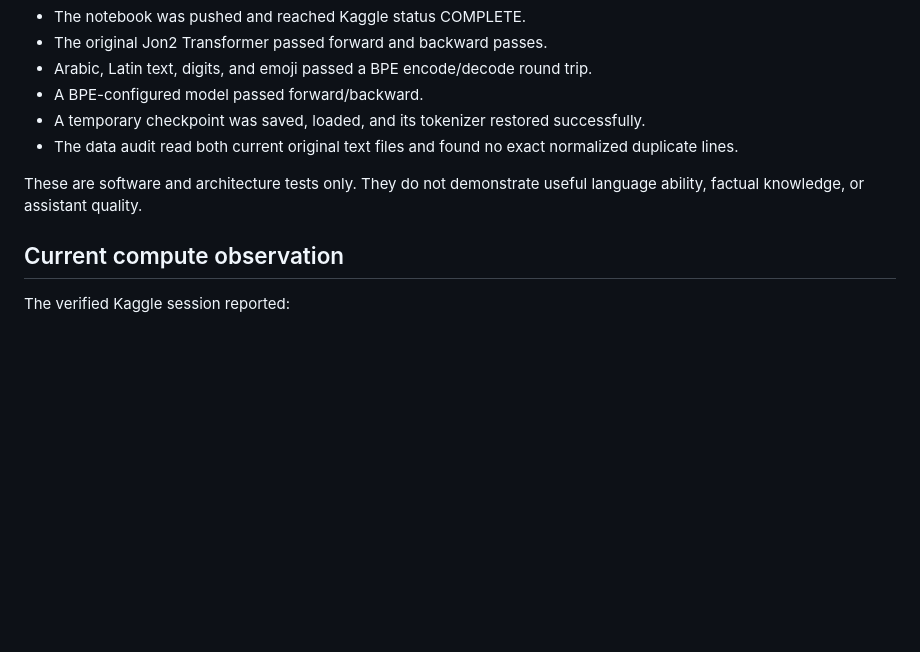
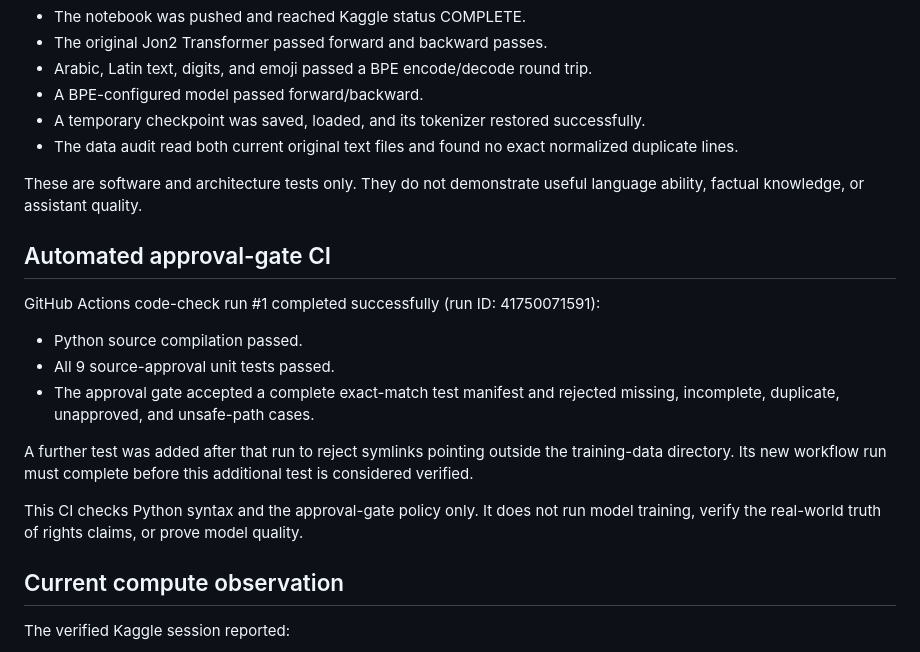
Before and after one commit to jonkabeel-star/jon2-ai, a Markdown page: ai_engine/TRAINING_READINESS.md, the part around the change. GitHub-like rendering; blank space fills up the shorter version.

Commit message:
Record verified approval-gate CI results and pending symlink test

```diff
--- a/ai_engine/TRAINING_READINESS.md
+++ b/ai_engine/TRAINING_READINESS.md
@@ -15,6 +15,17 @@ Verified from the Kaggle execution logs:
 - The data audit read both current original text files and found no exact normalized duplicate lines.
 
 These are software and architecture tests only. They do not demonstrate useful language ability, factual knowledge, or assistant quality.
+
+## Automated approval-gate CI
+
+GitHub Actions code-check run #1 completed successfully (run ID: 41750071591):
+- Python source compilation passed.
+- All 9 source-approval unit tests passed.
+- The approval gate accepted a complete exact-match test manifest and rejected missing, incomplete, duplicate, unapproved, and unsafe-path cases.
+
+A further test was added after that run to reject symlinks pointing outside the training-data directory. Its new workflow run must complete before this additional test is considered verified.
+
+This CI checks Python syntax and the approval-gate policy only. It does not run model training, verify the real-world truth of rights claims, or prove model quality.
 
 ## Current compute observation
 
```
